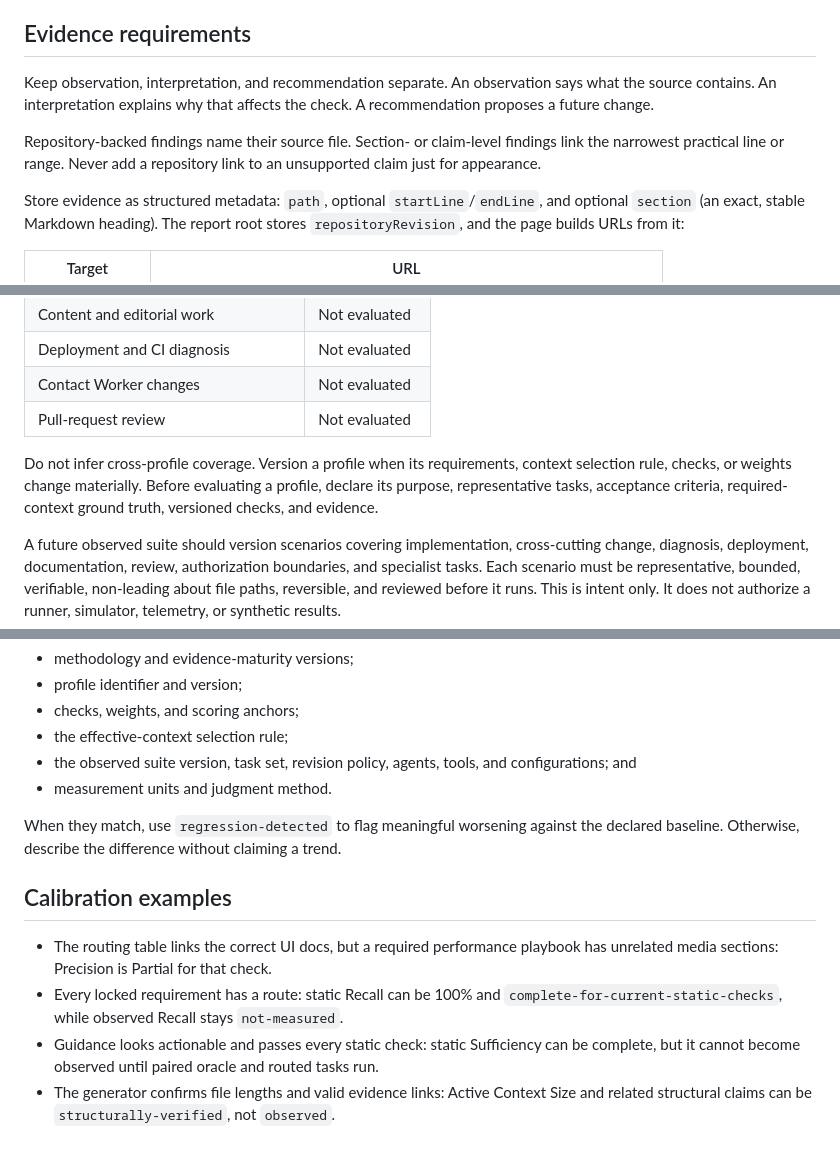
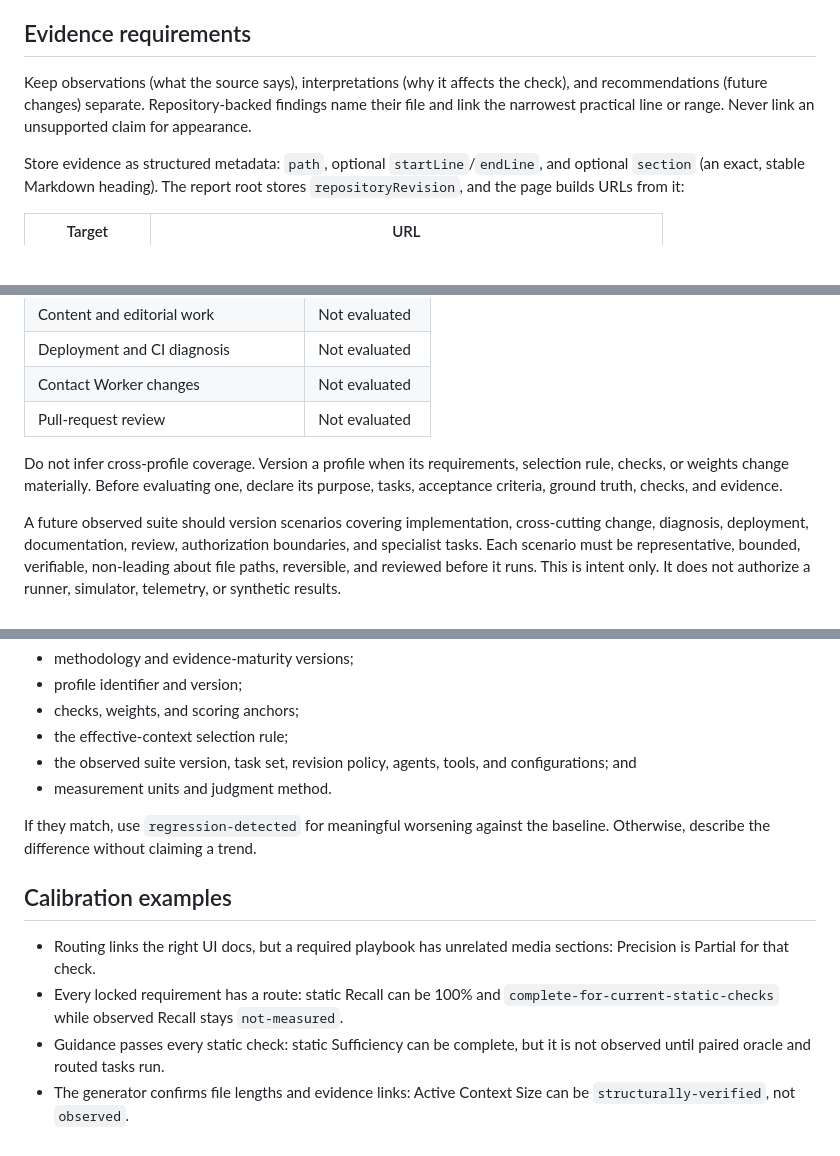
Before and after one commit to ecarlisle/astro.ericcarlisle.com, a Markdown page: docs/context-health-audit.md, 3 parts joined by grey strips. Drawn GitHub-style; blank space fills up the shorter version.

Commit message:
Tighten Context Health wording to clear the 600-word ceiling
Wording only; no rule, status, or formula changes.

Co-Authored-By: Claude Opus 5.5 <noreply@anthropic.com>

```diff
--- a/docs/context-health-audit.md
+++ b/docs/context-health-audit.md
@@ -5,13 +5,9 @@ comparing reports. Part of the [Context Health rubric](context-health-rubric.md)
 
 ## Evidence requirements
 
-Keep observation, interpretation, and recommendation separate. An observation says what the source
-contains. An interpretation explains why that affects the check. A recommendation proposes a
-future change.
-
-Repository-backed findings name their source file. Section- or claim-level findings link the
-narrowest practical line or range. Never add a repository link to an unsupported claim just for
-appearance.
+Keep observations (what the source says), interpretations (why it affects the check), and
+recommendations (future changes) separate. Repository-backed findings name their file and link the
+narrowest practical line or range. Never link an unsupported claim for appearance.
 
 Store evidence as structured metadata: `path`, optional `startLine`/`endLine`, and optional
 `section` (an exact, stable Markdown heading). The report root stores `repositoryRevision`, and the
@@ -58,10 +54,9 @@ evaluated:
 | Contact Worker changes | Not evaluated |
 | Pull-request review | Not evaluated |
 
-Do not infer cross-profile coverage. Version a profile when its requirements, context selection
-rule, checks, or weights change materially. Before evaluating a profile, declare its purpose,
-representative tasks, acceptance criteria, required-context ground truth, versioned checks, and
-evidence.
+Do not infer cross-profile coverage. Version a profile when its requirements, selection rule,
+checks, or weights change materially. Before evaluating one, declare its purpose, tasks,
+acceptance criteria, ground truth, checks, and evidence.
 
 A future observed suite should version scenarios covering implementation, cross-cutting change,
 diagnosis, deployment, documentation, review, authorization boundaries, and specialist tasks. Each
@@ -80,16 +75,16 @@ Compare reports directly only when these all match:
 - the observed suite version, task set, revision policy, agents, tools, and configurations; and
 - measurement units and judgment method.
 
-When they match, use `regression-detected` to flag meaningful worsening against the declared
-baseline. Otherwise, describe the difference without claiming a trend.
+If they match, use `regression-detected` for meaningful worsening against the baseline. Otherwise,
+describe the difference without claiming a trend.
 
 ## Calibration examples
 
-- The routing table links the correct UI docs, but a required performance playbook has unrelated
-  media sections: Precision is Partial for that check.
+- Routing links the right UI docs, but a required playbook has unrelated media sections:
+  Precision is Partial for that check.
 - Every locked requirement has a route: static Recall can be 100% and
-  `complete-for-current-static-checks`, while observed Recall stays `not-measured`.
-- Guidance looks actionable and passes every static check: static Sufficiency can be complete, but
-  it cannot become observed until paired oracle and routed tasks run.
-- The generator confirms file lengths and valid evidence links: Active Context Size and related
-  structural claims can be `structurally-verified`, not `observed`.
+  `complete-for-current-static-checks` while observed Recall stays `not-measured`.
+- Guidance passes every static check: static Sufficiency can be complete, but it is not observed
+  until paired oracle and routed tasks run.
+- The generator confirms file lengths and evidence links: Active Context Size can be
+  `structurally-verified`, not `observed`.
```
Also changed, not shown: docs/context-health-rubric.md (+5 -6 lines).
